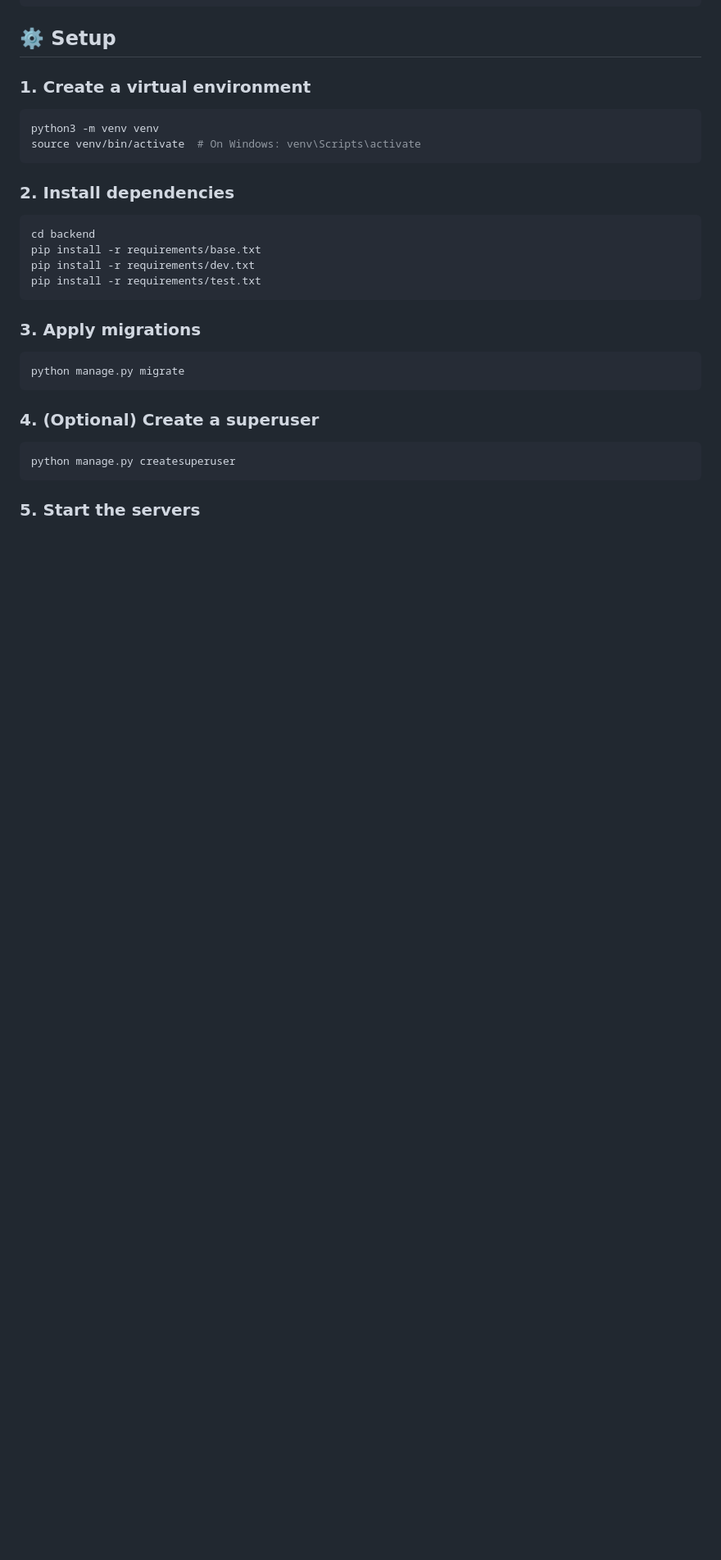
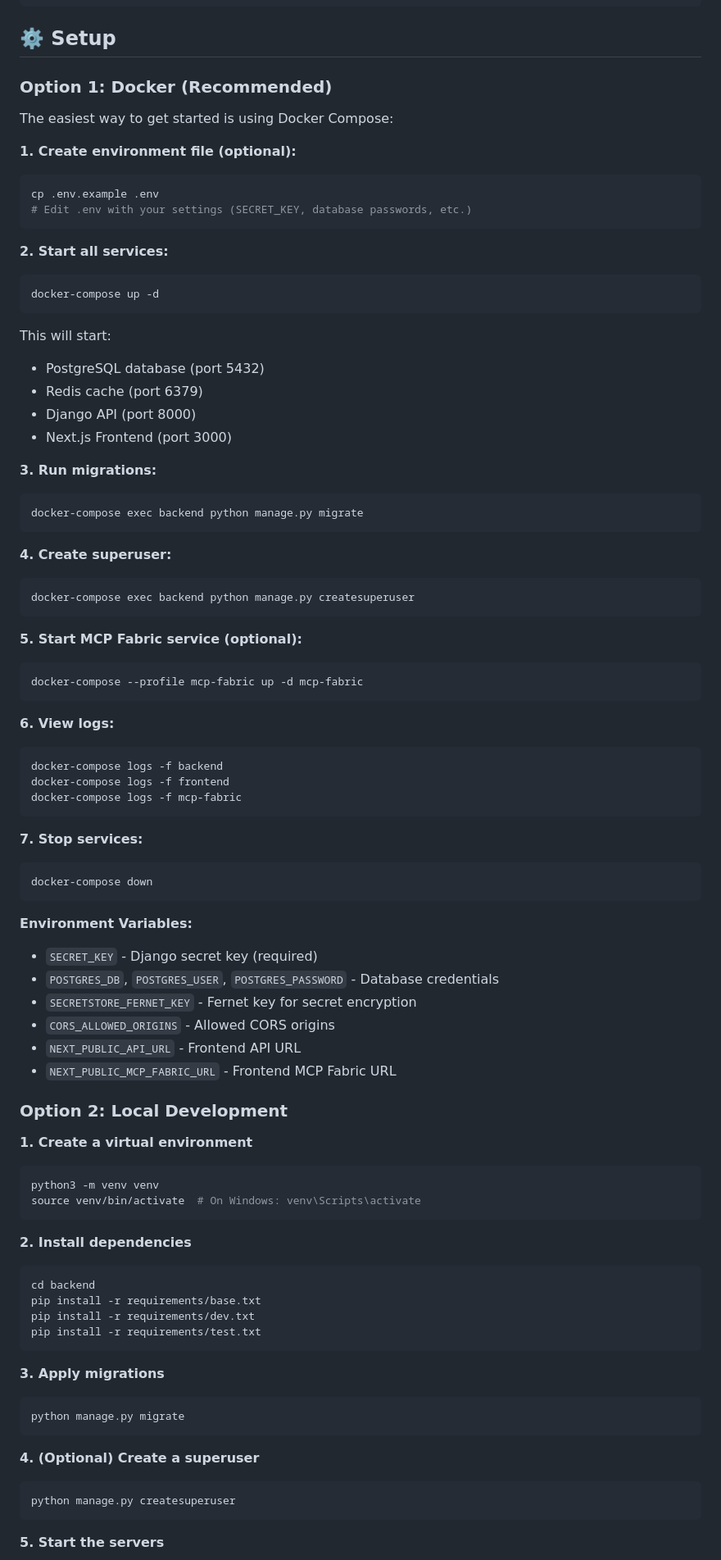
Before and after one commit to alparn/agentxsuite, a Markdown page: README.md, the part around one of its changes. Shown at 82% size. GitHub-like rendering; blank space fills up the shorter version.

````diff
--- a/README.md
+++ b/README.md
@@ -43,14 +43,72 @@ It connects Agents, Tools, and Policies under a single orchestration system, bui
 
 ## ⚙️ Setup
 
-### 1. Create a virtual environment
+### Option 1: Docker (Recommended)
+
+The easiest way to get started is using Docker Compose:
+
+**1. Create environment file (optional):**
+```bash
+cp .env.example .env
+# Edit .env with your settings (SECRET_KEY, database passwords, etc.)
+```
+
+**2. Start all services:**
+```bash
+docker-compose up -d
+```
+
+This will start:
+- PostgreSQL database (port 5432)
+- Redis cache (port 6379)
+- Django API (port 8000)
+- Next.js Frontend (port 3000)
+
+**3. Run migrations:**
+```bash
+docker-compose exec backend python manage.py migrate
+```
+
+**4. Create superuser:**
+```bash
+docker-compose exec backend python manage.py createsuperuser
+```
+
+**5. Start MCP Fabric service (optional):**
+```bash
+docker-compose --profile mcp-fabric up -d mcp-fabric
+```
+
+**6. View logs:**
+```bash
+docker-compose logs -f backend
+docker-compose logs -f frontend
+docker-compose logs -f mcp-fabric
+```
+
+**7. Stop services:**
+```bash
+docker-compose down
+```
+
+**Environment Variables:**
+- `SECRET_KEY` - Django secret key (required)
+- `POSTGRES_DB`, `POSTGRES_USER`, `POSTGRES_PASSWORD` - Database credentials
+- `SECRETSTORE_FERNET_KEY` - Fernet key for secret encryption
+- `CORS_ALLOWED_ORIGINS` - Allowed CORS origins
+- `NEXT_PUBLIC_API_URL` - Frontend API URL
+- `NEXT_PUBLIC_MCP_FABRIC_URL` - Frontend MCP Fabric URL
+
+### Option 2: Local Development
+
+**1. Create a virtual environment**
 
 ```bash
 python3 -m venv venv
 source venv/bin/activate  # On Windows: venv\Scripts\activate
 ```
 
-### 2. Install dependencies
+**2. Install dependencies**
 
 ```bash
 cd backend
@@ -59,17 +117,17 @@ pip install -r requirements/dev.txt
 pip install -r requirements/test.txt
 ```
 
-### 3. Apply migrations
+**3. Apply migrations**
 
 ```bash
 python manage.py migrate
 ```
 
-### 4. (Optional) Create a superuser
+**4. (Optional) Create a superuser**
 
 ```bash
 python manage.py createsuperuser
 ```
 
-### 5. Start the servers
+**5. Start the servers**
 
````
Also changed, not shown: other parts of README.md (+95 -14 lines).
